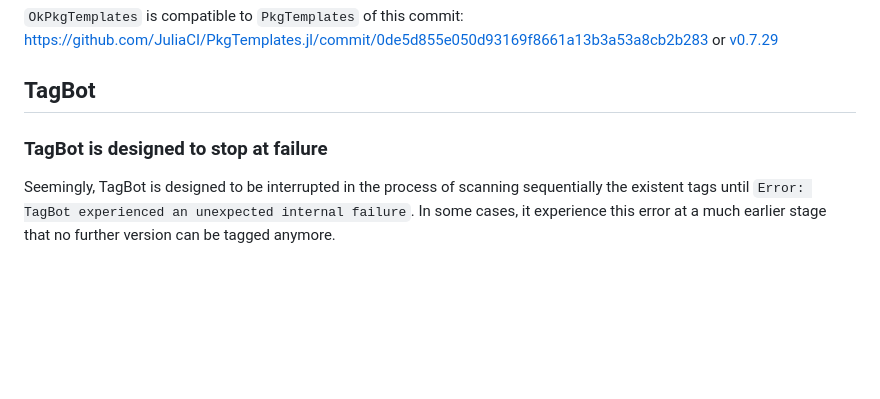
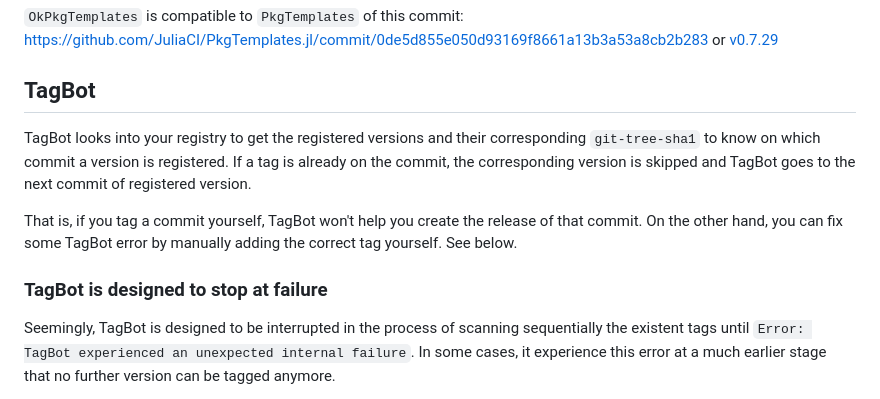
Before and after one commit to okatsn/OkPkgTemplates.jl, a Markdown page: README.md, the part around the change. GitHub-like rendering; blank space fills up the shorter version.

Commit message:
Brief keynotes for TagBot

```diff
--- a/README.md
+++ b/README.md
@@ -24,7 +24,13 @@ Please also read `README.md` of the generated package for further instructions t
 
 
 ## TagBot
+TagBot looks into your registry to get the registered versions and their corresponding `git-tree-sha1` to know on which commit a version is registered.
+If a tag is already on the commit, the corresponding version is skipped and TagBot goes to the next commit of registered version.
+
+That is, if you tag a commit yourself, TagBot won't help you create the release of that commit. On the other hand, you can fix some TagBot error by manually adding the correct tag yourself. See below.
+
 ### TagBot is designed to stop at failure
+
 Seemingly, TagBot is designed to be interrupted in the process of scanning sequentially the existent tags until `Error: TagBot experienced an unexpected internal failure`. In some cases, it experience this error at a much earlier stage that no further version can be tagged anymore.
 
 For example, in the case I modify the `TagBot.yml` for the attempt to include commit message as the release note by adding `${{ github.event.head_commit.message }}` in the `changelog` template as the input for the TagBot action, the internal failure will occurred if the tagbot does not triggered and run successfully exactly at that commit. The error is as followings:
```
